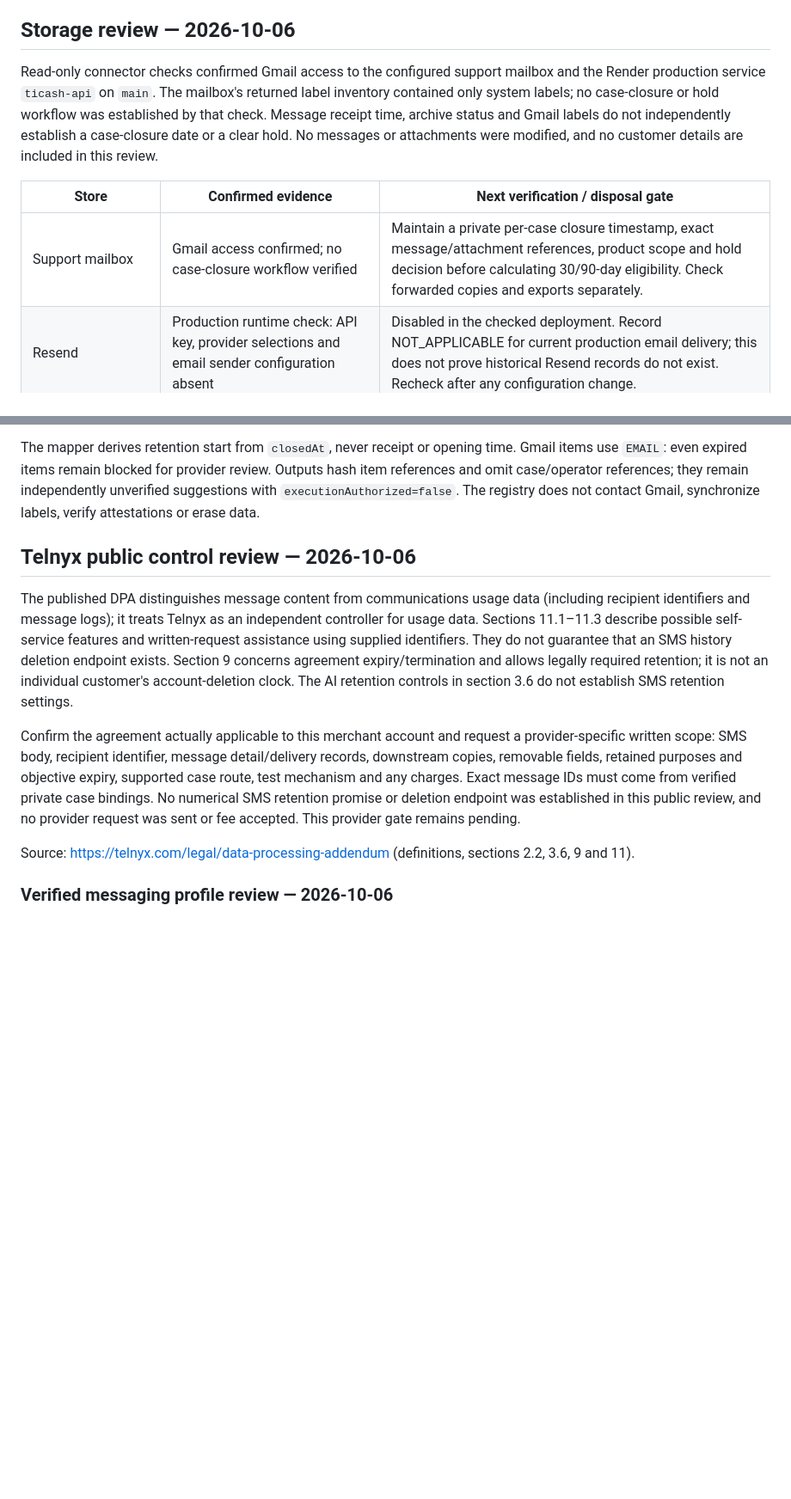
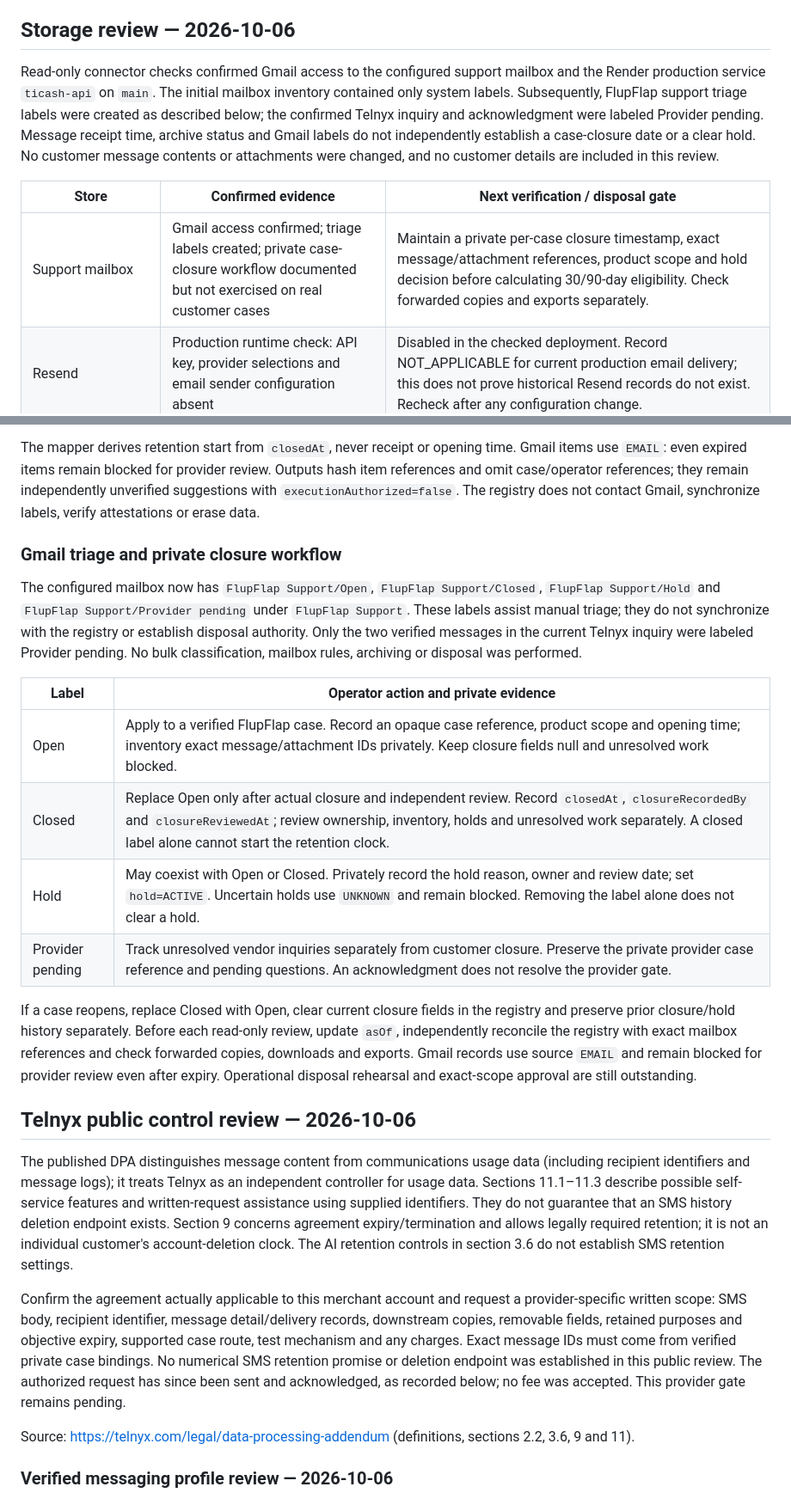
Before and after one commit to semitrack00-sys/Ticash, a Markdown page: docs/FLUPFLAP_PROCESSOR_RETENTION.md, 2 parts joined by grey strips. Shown at 86% size. Drawn GitHub-style; blank space fills up the shorter version.

Commit message:
Document Gmail support triage and Telnyx acknowledgment

```diff
--- a/docs/FLUPFLAP_PROCESSOR_RETENTION.md
+++ b/docs/FLUPFLAP_PROCESSOR_RETENTION.md
@@ -119,11 +119,11 @@ The Prisma schema has no support-ticket or raw-verification-attachment store wit
 
 ## Storage review — 2026-10-06
 
-Read-only connector checks confirmed Gmail access to the configured support mailbox and the Render production service `ticash-api` on `main`. The mailbox's returned label inventory contained only system labels; no case-closure or hold workflow was established by that check. Message receipt time, archive status and Gmail labels do not independently establish a case-closure date or a clear hold. No messages or attachments were modified, and no customer details are included in this review.
+Read-only connector checks confirmed Gmail access to the configured support mailbox and the Render production service `ticash-api` on `main`. The initial mailbox inventory contained only system labels. Subsequently, FlupFlap support triage labels were created as described below; the confirmed Telnyx inquiry and acknowledgment were labeled Provider pending. Message receipt time, archive status and Gmail labels do not independently establish a case-closure date or a clear hold. No customer message contents or attachments were changed, and no customer details are included in this review.
 
 | Store | Confirmed evidence | Next verification / disposal gate |
 | --- | --- | --- |
-| Support mailbox | Gmail access confirmed; no case-closure workflow verified | Maintain a private per-case closure timestamp, exact message/attachment references, product scope and hold decision before calculating 30/90-day eligibility. Check forwarded copies and exports separately. |
+| Support mailbox | Gmail access confirmed; triage labels created; private case-closure workflow documented but not exercised on real customer cases | Maintain a private per-case closure timestamp, exact message/attachment references, product scope and hold decision before calculating 30/90-day eligibility. Check forwarded copies and exports separately. |
 | Resend | Production runtime check: API key, provider selections and email sender configuration absent | Disabled in the checked deployment. Record NOT_APPLICABLE for current production email delivery; this does not prove historical Resend records do not exist. Recheck after any configuration change. |
 | Telnyx | Production runtime check: all three required SMS settings present; deployed service is running | Treat Telnyx as an active processor for review. Configuration is not proof of individual message delivery. Verify provider message-history retention/removal controls and preserve unresolved delivery evidence. No configuration values were collected. |
 | Render logs / drains | Service uses workspace default; endpoint/token show None. Workspace has no default log destination; Pro plan confirmed | Native runtime log availability is documented as 14 days on Pro. No Render-managed external log stream is configured. Review downloads, past drains and application-managed exports separately; provider log unavailability is not independent proof of physical erasure. |
@@ -160,11 +160,24 @@ An OPEN case must have null closure fields and always remains blocked, regardles
 
 The mapper derives retention start from `closedAt`, never receipt or opening time. Gmail items use `EMAIL`: even expired items remain blocked for provider review. Outputs hash item references and omit case/operator references; they remain independently unverified suggestions with `executionAuthorized=false`. The registry does not contact Gmail, synchronize labels, verify attestations or erase data.
 
+### Gmail triage and private closure workflow
+
+The configured mailbox now has `FlupFlap Support/Open`, `FlupFlap Support/Closed`, `FlupFlap Support/Hold` and `FlupFlap Support/Provider pending` under `FlupFlap Support`. These labels assist manual triage; they do not synchronize with the registry or establish disposal authority. Only the two verified messages in the current Telnyx inquiry were labeled Provider pending. No bulk classification, mailbox rules, archiving or disposal was performed.
+
+| Label | Operator action and private evidence |
+| --- | --- |
+| Open | Apply to a verified FlupFlap case. Record an opaque case reference, product scope and opening time; inventory exact message/attachment IDs privately. Keep closure fields null and unresolved work blocked. |
+| Closed | Replace Open only after actual closure and independent review. Record `closedAt`, `closureRecordedBy` and `closureReviewedAt`; review ownership, inventory, holds and unresolved work separately. A closed label alone cannot start the retention clock. |
+| Hold | May coexist with Open or Closed. Privately record the hold reason, owner and review date; set `hold=ACTIVE`. Uncertain holds use `UNKNOWN` and remain blocked. Removing the label alone does not clear a hold. |
+| Provider pending | Track unresolved vendor inquiries separately from customer closure. Preserve the private provider case reference and pending questions. An acknowledgment does not resolve the provider gate. |
+
+If a case reopens, replace Closed with Open, clear current closure fields in the registry and preserve prior closure/hold history separately. Before each read-only review, update `asOf`, independently reconcile the registry with exact mailbox references and check forwarded copies, downloads and exports. Gmail records use source `EMAIL` and remain blocked for provider review even after expiry. Operational disposal rehearsal and exact-scope approval are still outstanding.
+
 ## Telnyx public control review — 2026-10-06
 
 The published DPA distinguishes message content from communications usage data (including recipient identifiers and message logs); it treats Telnyx as an independent controller for usage data. Sections 11.1–11.3 describe possible self-service features and written-request assistance using supplied identifiers. They do not guarantee that an SMS history deletion endpoint exists. Section 9 concerns agreement expiry/termination and allows legally required retention; it is not an individual customer's account-deletion clock. The AI retention controls in section 3.6 do not establish SMS retention settings.
 
-Confirm the agreement actually applicable to this merchant account and request a provider-specific written scope: SMS body, recipient identifier, message detail/delivery records, downstream copies, removable fields, retained purposes and objective expiry, supported case route, test mechanism and any charges. Exact message IDs must come from verified private case bindings. No numerical SMS retention promise or deletion endpoint was established in this public review, and no provider request was sent or fee accepted. This provider gate remains pending.
+Confirm the agreement actually applicable to this merchant account and request a provider-specific written scope: SMS body, recipient identifier, message detail/delivery records, downstream copies, removable fields, retained purposes and objective expiry, supported case route, test mechanism and any charges. Exact message IDs must come from verified private case bindings. No numerical SMS retention promise or deletion endpoint was established in this public review. The authorized request has since been sent and acknowledged, as recorded below; no fee was accepted. This provider gate remains pending.
 
 Source: https://telnyx.com/legal/data-processing-addendum (definitions, sections 2.2, 3.6, 9 and 11).
 
```
Also changed, not shown: other parts of docs/FLUPFLAP_PROCESSOR_RETENTION.md (+1 -1 lines).
